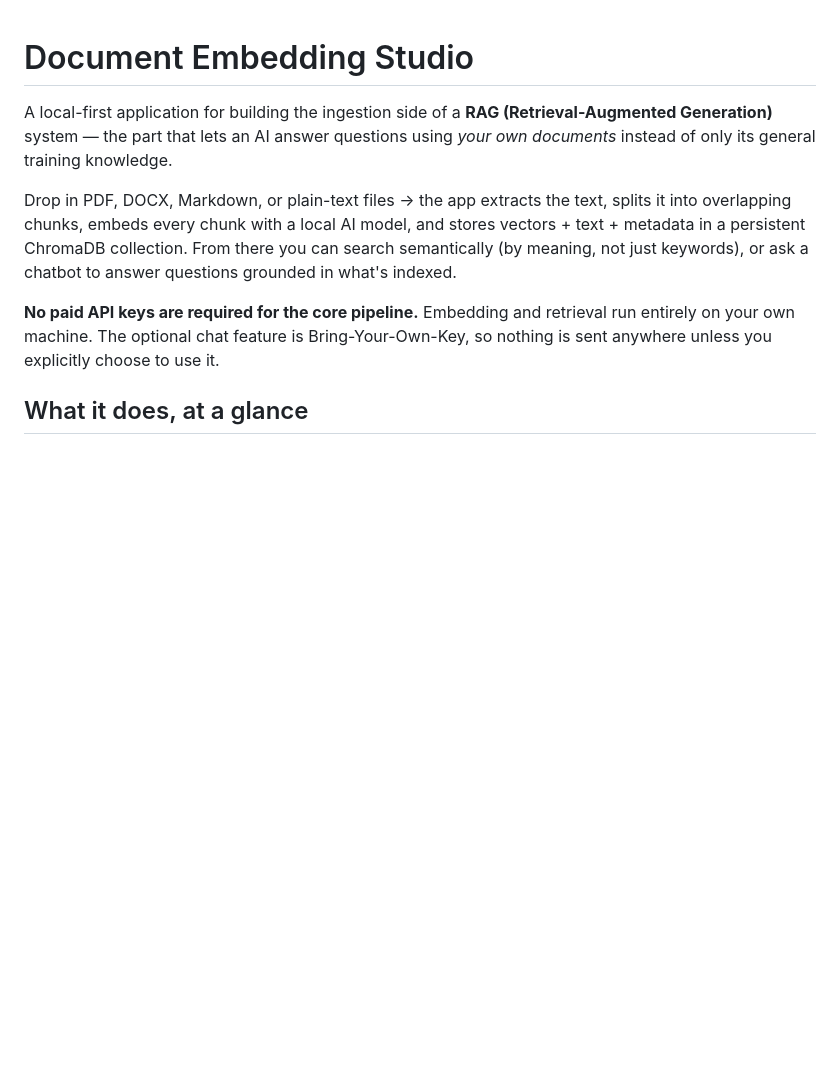
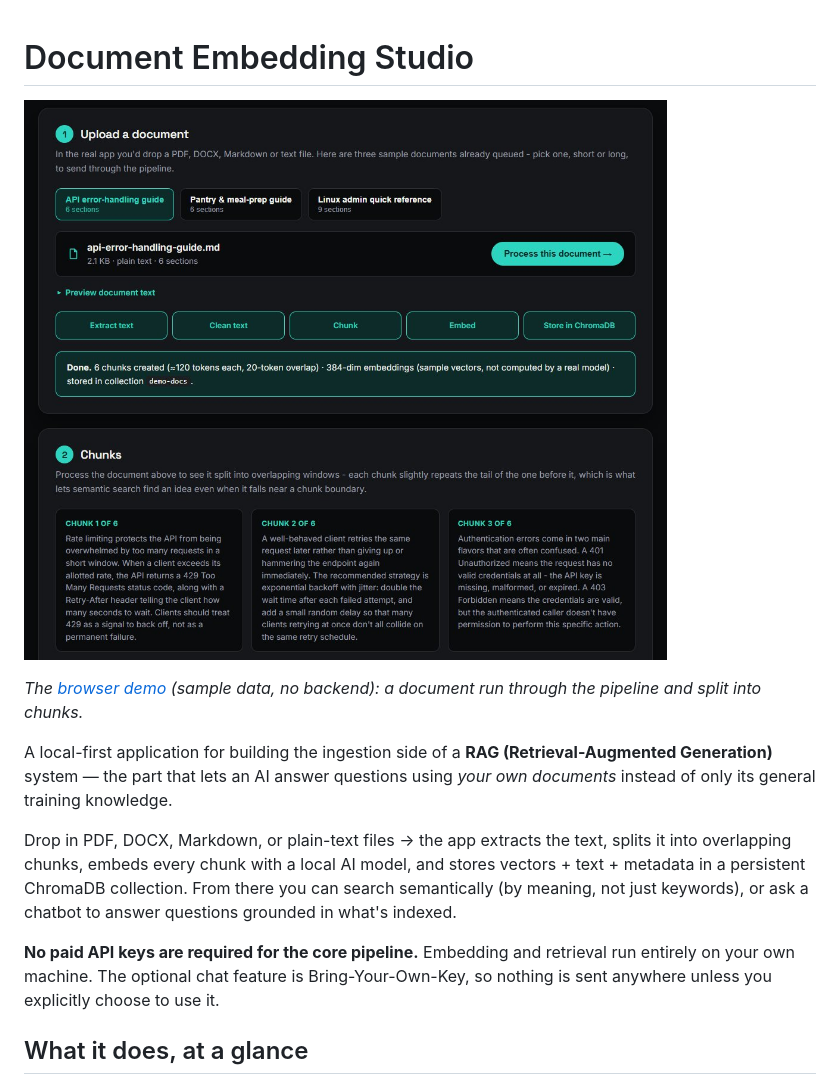
Before and after one commit to AlexandraMoldovan95/document-embedding-studio, a Markdown page: README.md, the part around the change. Rendered like a GitHub page; pictures changed too: docs/screenshot.jpg (added); blank space fills up the shorter version.

Commit message:
readme: a picture of the browser demo at the top
docs/screenshot.jpg shows the demo after "Process this document": the
sample document picked, the five pipeline steps done, and the first row
of chunks. Taken from demo/ in headless Edge (1080 x 940, JPG, 140 KB).
A line under it says it's the browser demo with sample data and links to
that section. docs/ isn't part of the demo's Netlify deploy (that runs
from inside demo/).

Co-Authored-By: Claude Opus 5.5 <noreply@anthropic.com>

```diff
--- a/README.md
+++ b/README.md
@@ -1,4 +1,8 @@
 # Document Embedding Studio
+
+![Document Embedding Studio, browser demo: a sample document run through extract, clean, chunk, embed and store, then split into overlapping chunks](docs/screenshot.jpg)
+
+_The [browser demo](#browser-demo-static-no-backend) (sample data, no backend): a document run through the pipeline and split into chunks._
 
 A local-first application for building the ingestion side of a **RAG
 (Retrieval-Augmented Generation)** system — the part that lets an AI answer
```
